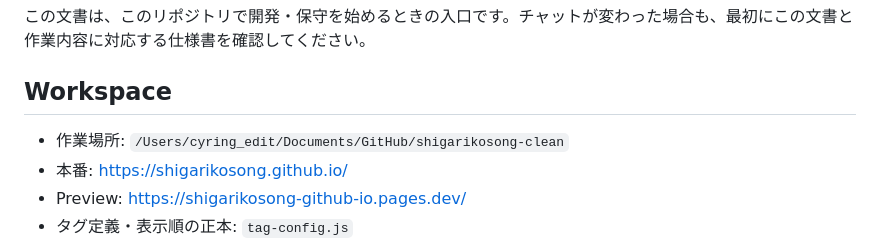
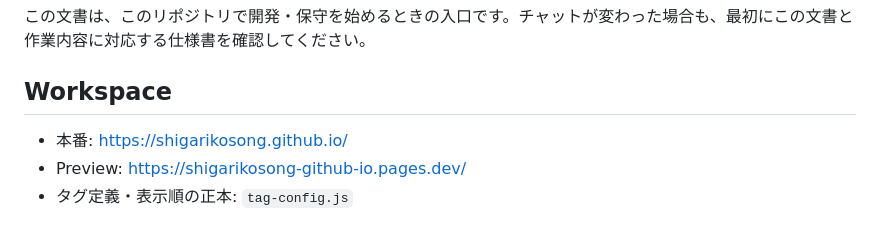
Before and after one commit to shigarikosong/shigarikosong.github.io, a Markdown page: AGENTS.md, the part around the change. GitHub-like rendering.

```diff
--- a/AGENTS.md
+++ b/AGENTS.md
@@ -4,7 +4,6 @@
 
 ## Workspace
 
-- 作業場所: `/Users/cyring_edit/Documents/GitHub/shigarikosong-clean`
 - 本番: https://shigarikosong.github.io/
 - Preview: https://shigarikosong-github-io.pages.dev/
 - タグ定義・表示順の正本: `tag-config.js`
```
